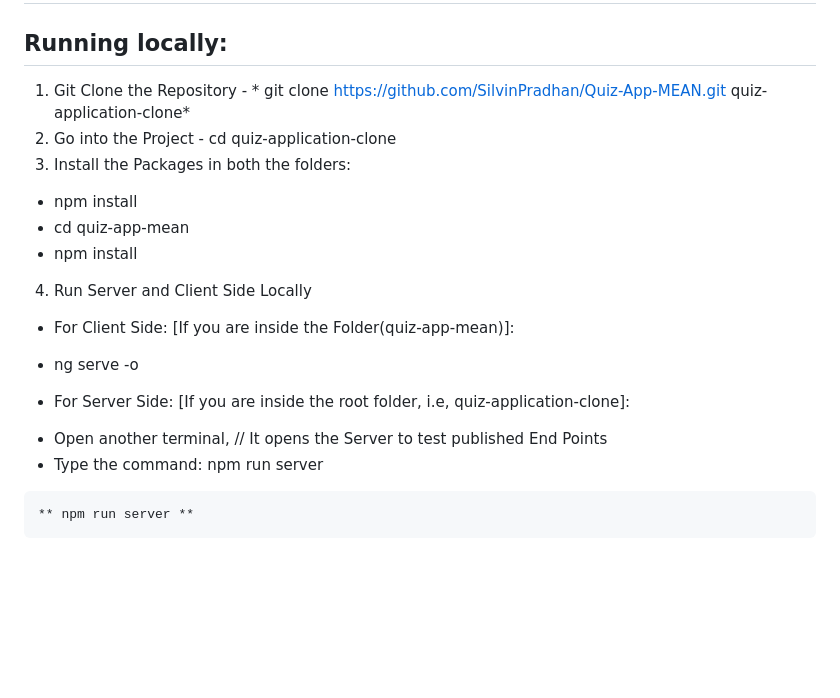
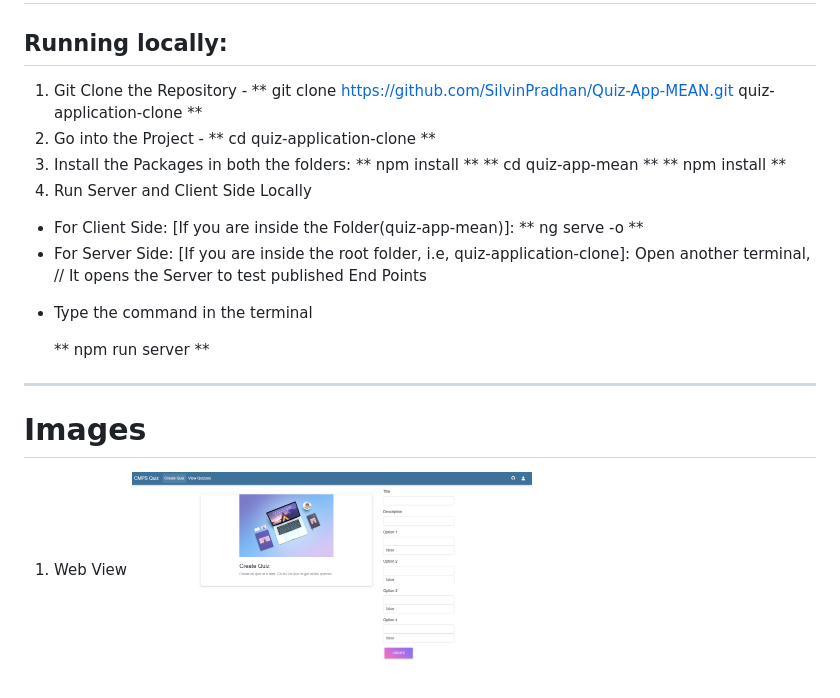
Before and after one commit to SilvinPradhan/Quiz-App-MEAN, a Markdown page: README.md, the part around the change. Rendered like a GitHub page; pictures changed too: images/capture1.PNG (added); blank space fills up the shorter version.

```diff
--- a/README.md
+++ b/README.md
@@ -1,18 +1,30 @@
 # Quiz Application REST API
 
 ## Running locally:
- 1. Git Clone the Repository - * git clone https://github.com/SilvinPradhan/Quiz-App-MEAN.git quiz-application-clone*
- 2. Go into the Project - cd quiz-application-clone
- 3. Install the Packages in both the folders:
-   - npm install
-   - cd quiz-app-mean
-   - npm install
- 4. Run Server and Client Side Locally
-   * For Client Side: [If you are inside the Folder(quiz-app-mean)]:
-   - ng serve -o
-   * For Server Side: [If you are inside the root folder, i.e, quiz-application-clone]:
-   - Open another terminal,
-  // It opens the Server to test published End Points
-   - Type the command: npm run server
+
+1.  Git Clone the Repository -
+    ** git clone https://github.com/SilvinPradhan/Quiz-App-MEAN.git quiz-application-clone **
+2.  Go into the Project -
+    ** cd quiz-application-clone **
+3.  Install the Packages in both the folders:
+    ** npm install **
+    ** cd quiz-app-mean **
+    ** npm install **
+4.  Run Server and Client Side Locally
+
+-   For Client Side: [If you are inside the Folder(quiz-app-mean)]:
+    ** ng serve -o **
+-   For Server Side: [If you are inside the root folder, i.e, quiz-application-clone]:
+    Open another terminal,
+    // It opens the Server to test published End Points
+
+*   Type the command in the terminal
 
     ** npm run server **
+
+<hr/>
+
+# Images
+
+1.  Web View
+    <img src="images/capture1.PNG" width="400"/>
```
Also changed, not shown: images/Capture2.PNG (added), images/Capture3.PNG (added), images/Capture4.PNG (added), images/Capture5.PNG (added).
